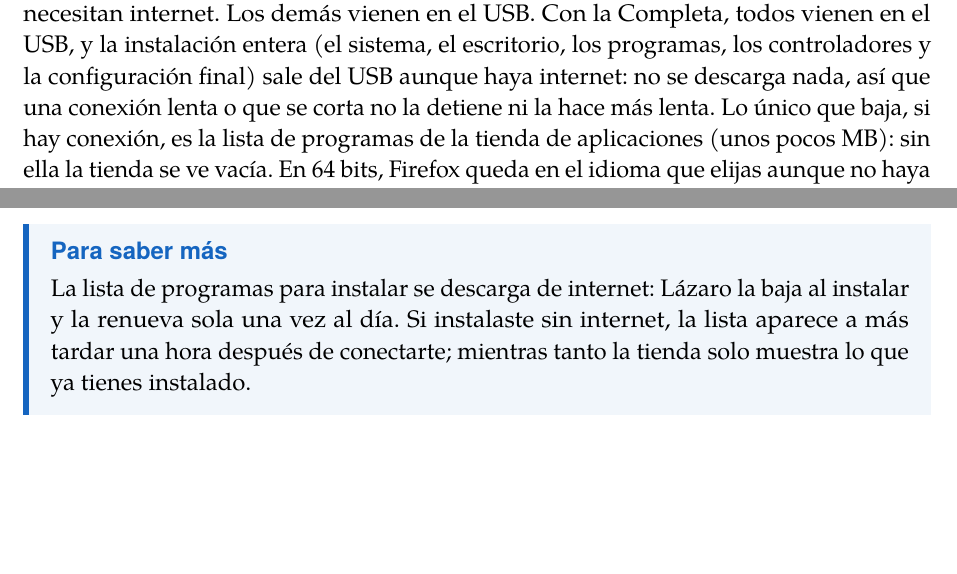
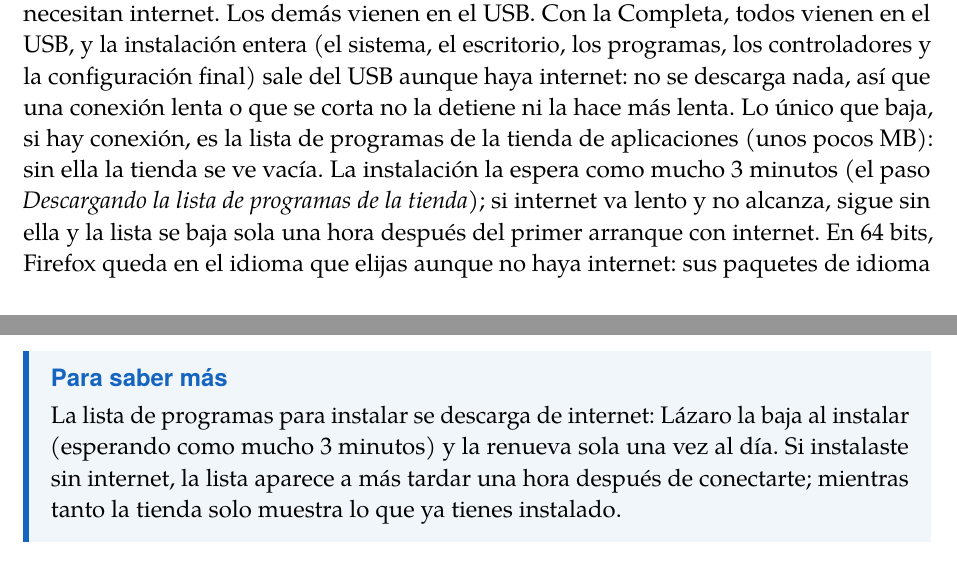
Before and after one commit to Entropio1984/lazaro-linux, a LaTeX book (manual/lazaro-manual.tex, which reads manual/capitulos/04-instalar.tex, manual/capitulos/13-programas.tex): two parts of pages 25 and 57 of 91, joined at a grey line, cut so that both start at the same text, the shorter picture padded with empty space. Compiled offline with pdfLaTeX; a LaTeX package or settings file that is missing is left out.

Commit message:
Instalación: la lista de la tienda espera como mucho 3 minutos
Con una red lenta o que corta las descargas, el paso "Descargando la
lista de programas de la tienda" podía tener la instalación esperando
hasta 20 minutos (la tarea tiene timeout 600 para instalar el programa
que la baja y otros 600 para bajarla). Ahora espera TIENDA_LIMITE (180 s);
si no alcanza, sigue sin ella y la tarea de cada hora la baja en el
equipo instalado (no quedó la marca de hecha).

Co-Authored-By: Claude Opus 5.5 <noreply@anthropic.com>
Claude-Session: https://claude.ai/code/session_01Fekxfru34GcfgP9LvQCg6L

```diff
--- a/manual/capitulos/04-instalar.tex
+++ b/manual/capitulos/04-instalar.tex
@@ -88,6 +88,10 @@ final) sale del USB aunque haya internet: no se descarga nada, así que
 una conexión lenta o que se corta no la detiene ni la hace más lenta.
 Lo único que baja, si hay conexión, es la lista de programas de la
 tienda de aplicaciones (unos pocos MB): sin ella la tienda se ve vacía.
+La instalación la espera como mucho 3 minutos (el paso
+\emph{Descargando la lista de programas de la tienda}); si internet va
+lento y no alcanza, sigue sin ella y la lista se baja sola una hora
+después del primer arranque con internet.
 En 64 bits, Firefox queda en el idioma que elijas aunque no haya internet: sus
 paquetes de idioma (español y portugués) vienen en el USB.
 Las versiones nuevas de los programas llegan después, con el aviso de
--- a/manual/capitulos/13-programas.tex
+++ b/manual/capitulos/13-programas.tex
@@ -24,7 +24,8 @@ Para quitar un programa, búscalo en la tienda (o en la pestaña
 
 \begin{nota}
 La lista de programas para instalar se descarga de internet: Lázaro la
-baja al instalar y la renueva sola una vez al día. Si instalaste sin
+baja al instalar (esperando como mucho 3 minutos) y la renueva sola una
+vez al día. Si instalaste sin
 internet, la lista aparece a más tardar una hora después de conectarte;
 mientras tanto la tienda solo muestra lo que ya tienes instalado.
 \end{nota}
```
Also changed, not shown: README.md, 1 other file.
